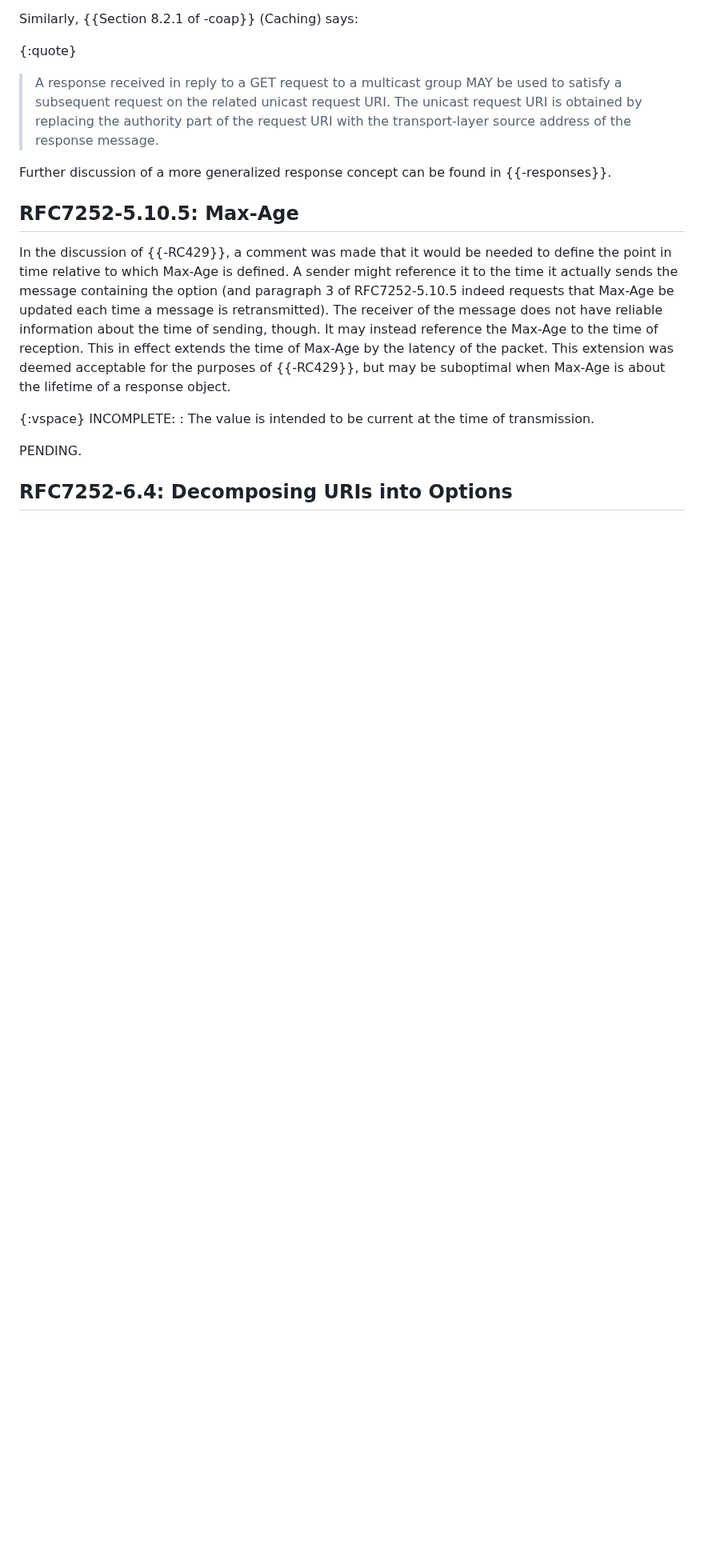
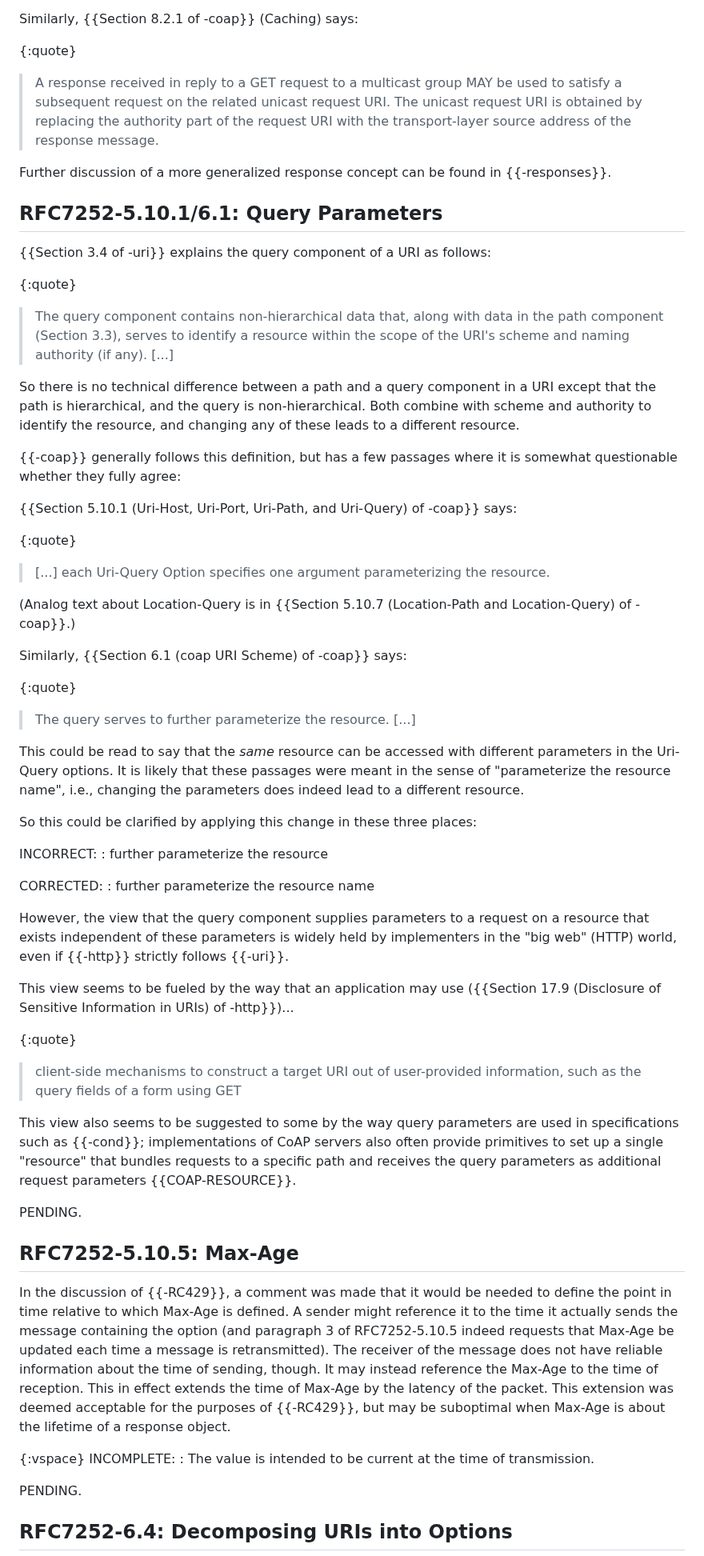
Before and after one commit to core-wg/corrclar, a Markdown page: draft-ietf-core-corr-clar.md, the part around one of its changes. Shown at 80% size. Drawn GitHub-style; blank space fills up the shorter version.

Commit message:
Set up section about query parameters

```diff
--- a/draft-ietf-core-corr-clar.md
+++ b/draft-ietf-core-corr-clar.md
@@ -240,6 +246,76 @@ Similarly, {{Section 8.2.1 of -coap}} (Caching) says:
 Further discussion of a more generalized response concept can be found in
 {{-responses}}.
 
+
+## RFC7252-5.10.1/6.1: Query Parameters
+
+{{Section 3.4 of -uri}} explains the query component of a URI as
+follows:
+
+{:quote}
+>  The query component contains non-hierarchical data that, along with
+   data in the path component (Section 3.3), serves to identify a
+   resource within the scope of the URI's scheme and naming authority
+   (if any).  \[...]
+
+So there is no technical difference between a path and a query
+component in a URI except that the path is hierarchical, and the query
+is non-hierarchical.
+Both combine with scheme and authority to identify the resource, and
+changing any of these leads to a different resource.
+
+{{-coap}} generally follows this definition, but has a few passages
+where it is somewhat questionable whether they fully agree:
+
+{{Section 5.10.1 (Uri-Host, Uri-Port, Uri-Path, and Uri-Query) of
+-coap}} says:
+
+{:quote}
+>   \[...] each Uri-Query Option specifies one argument parameterizing the resource.
+
+(Analog text about Location-Query is in {{Section 5.10.7 (Location-Path
+and Location-Query) of -coap}}.)
+
+Similarly, {{Section 6.1 (coap URI Scheme) of -coap}} says:
+
+{:quote}
+>   The query serves to further parameterize the resource.  \[...]
+
+This could be read to say that the *same* resource can be accessed
+with different parameters in the Uri-Query options.
+It is likely that these passages were meant in the sense of
+"parameterize the resource name", i.e., changing the parameters does
+indeed lead to a different resource.
+
+So this could be clarified by applying this change in these three
+places:
+
+INCORRECT:
+: further parameterize the resource
+
+CORRECTED:
+: further parameterize the resource name
+
+However, the view that the query component supplies parameters to a
+request on a resource that exists independent of these parameters is
+widely held by implementers in the "big web" (HTTP) world, even if
+{{-http}} strictly follows {{-uri}}.
+
+This view seems to be fueled by the way that an application may use
+({{Section 17.9 (Disclosure of Sensitive Information in URIs) of -http}})...
+
+{:quote}
+> client-side mechanisms to construct a target URI out of
+  user-provided information, such as the query fields of a form using
+  GET
+
+This view also seems to be suggested to some by the way query
+parameters are used in specifications such as {{-cond}}; implementations
+of CoAP servers also often provide primitives to set up a single
+"resource" that bundles requests to a specific path and receives the
+query parameters as additional request parameters {{COAP-RESOURCE}}.
+
+PENDING.
 
 ## RFC7252-5.10.5: Max-Age
 
```
Also changed, not shown: other parts of draft-ietf-core-corr-clar.md (+6 -0 lines).
